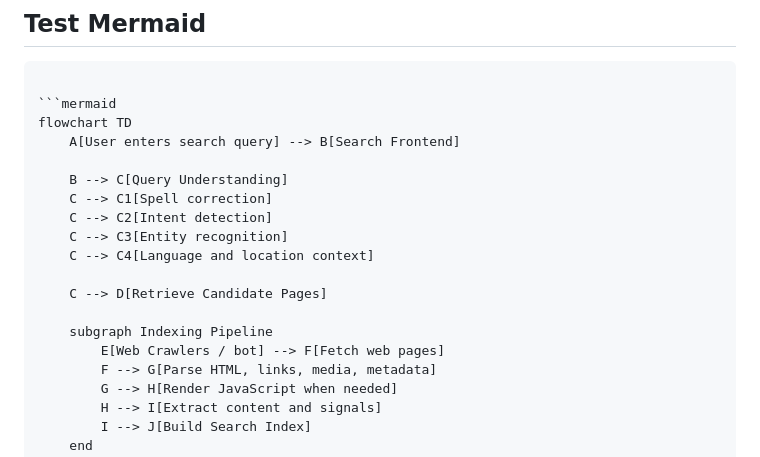
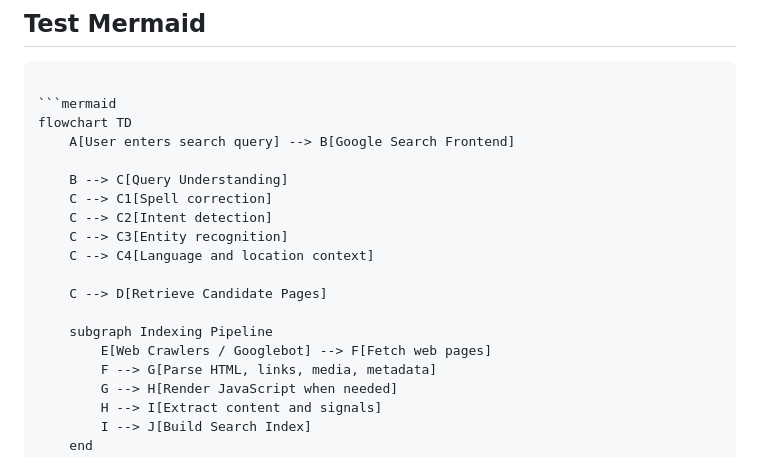
Before and after one commit to khtwo/md-activator, a Markdown page: README.md, the part around the change. Rendered like a GitHub page.

Commit message:
Update text

````diff
--- a/README.md
+++ b/README.md
@@ -149,7 +149,7 @@ img/website_bird_protection.png
 
 ```mermaid
 flowchart TD
-    A[User enters search query] --> B[Search Frontend]
+    A[User enters search query] --> B[Google Search Frontend]
 
     B --> C[Query Understanding]
     C --> C1[Spell correction]
@@ -160,7 +160,7 @@ flowchart TD
     C --> D[Retrieve Candidate Pages]
 
     subgraph Indexing Pipeline
-        E[Web Crawlers / bot] --> F[Fetch web pages]
+        E[Web Crawlers / Googlebot] --> F[Fetch web pages]
         F --> G[Parse HTML, links, media, metadata]
         G --> H[Render JavaScript when needed]
         H --> I[Extract content and signals]
````
